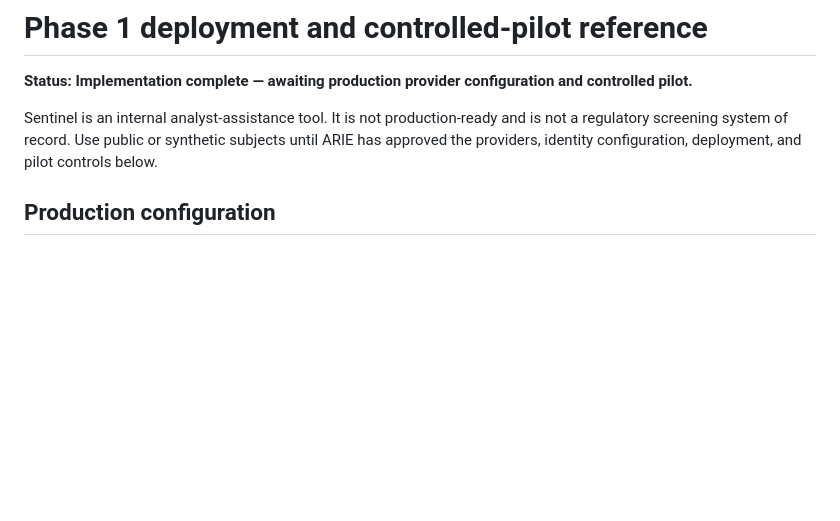
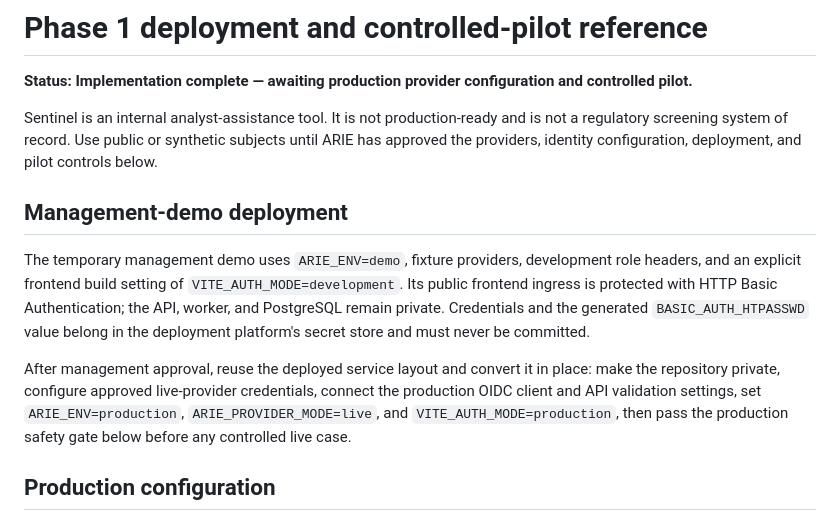
Before and after one commit to ariefinance/arie-sentinel, a Markdown page: docs/PILOT-READINESS.md, the part around the change. Rendered like a GitHub page; blank space fills up the shorter version.

Commit message:
docs: record demo to live pilot conversion

```diff
--- a/docs/PILOT-READINESS.md
+++ b/docs/PILOT-READINESS.md
@@ -6,6 +6,21 @@ Sentinel is an internal analyst-assistance tool. It is not production-ready and
 is not a regulatory screening system of record. Use public or synthetic subjects
 until ARIE has approved the providers, identity configuration, deployment, and
 pilot controls below.
+
+## Management-demo deployment
+
+The temporary management demo uses `ARIE_ENV=demo`, fixture providers, development
+role headers, and an explicit frontend build setting of
+`VITE_AUTH_MODE=development`. Its public frontend ingress is protected with HTTP
+Basic Authentication; the API, worker, and PostgreSQL remain private. Credentials
+and the generated `BASIC_AUTH_HTPASSWD` value belong in the deployment platform's
+secret store and must never be committed.
+
+After management approval, reuse the deployed service layout and convert it in
+place: make the repository private, configure approved live-provider credentials,
+connect the production OIDC client and API validation settings, set
+`ARIE_ENV=production`, `ARIE_PROVIDER_MODE=live`, and `VITE_AUTH_MODE=production`,
+then pass the production safety gate below before any controlled live case.
 
 ## Production configuration
 
```
